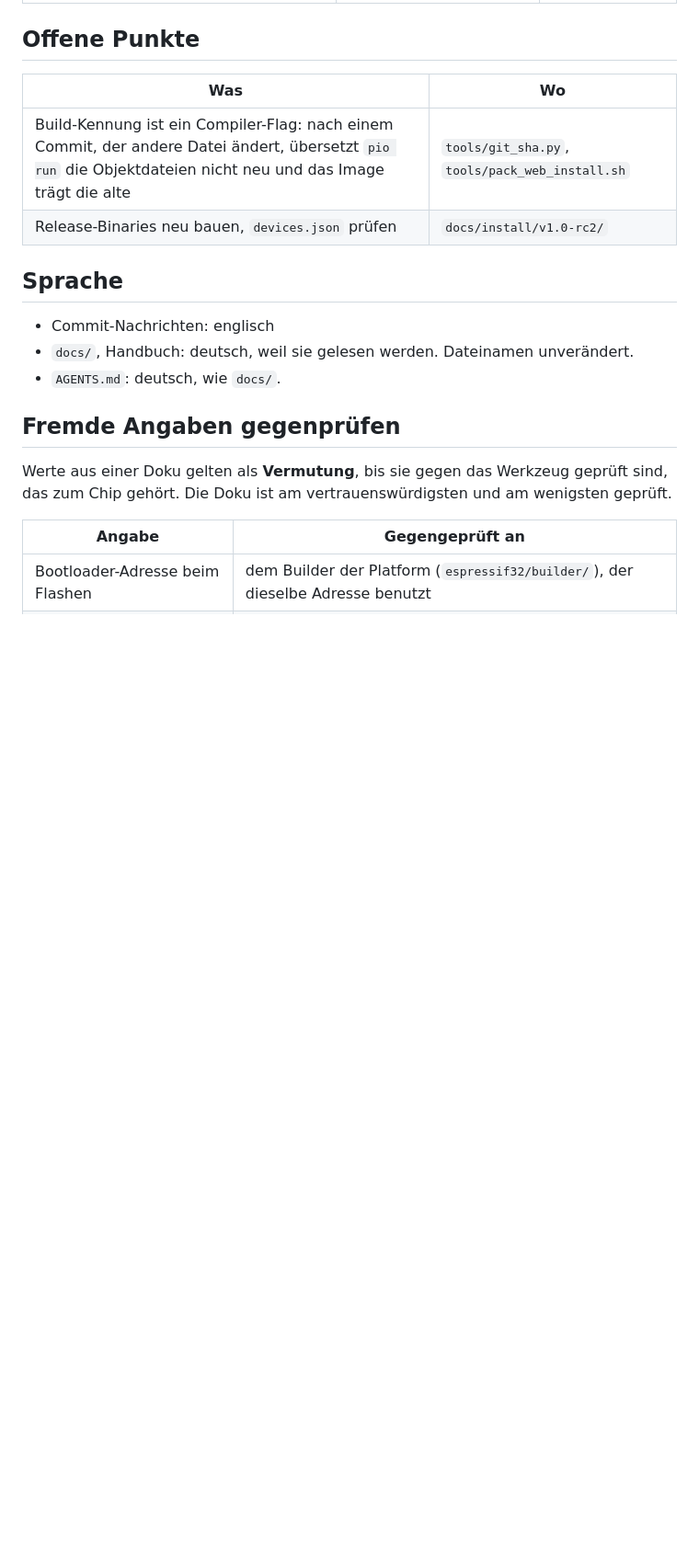
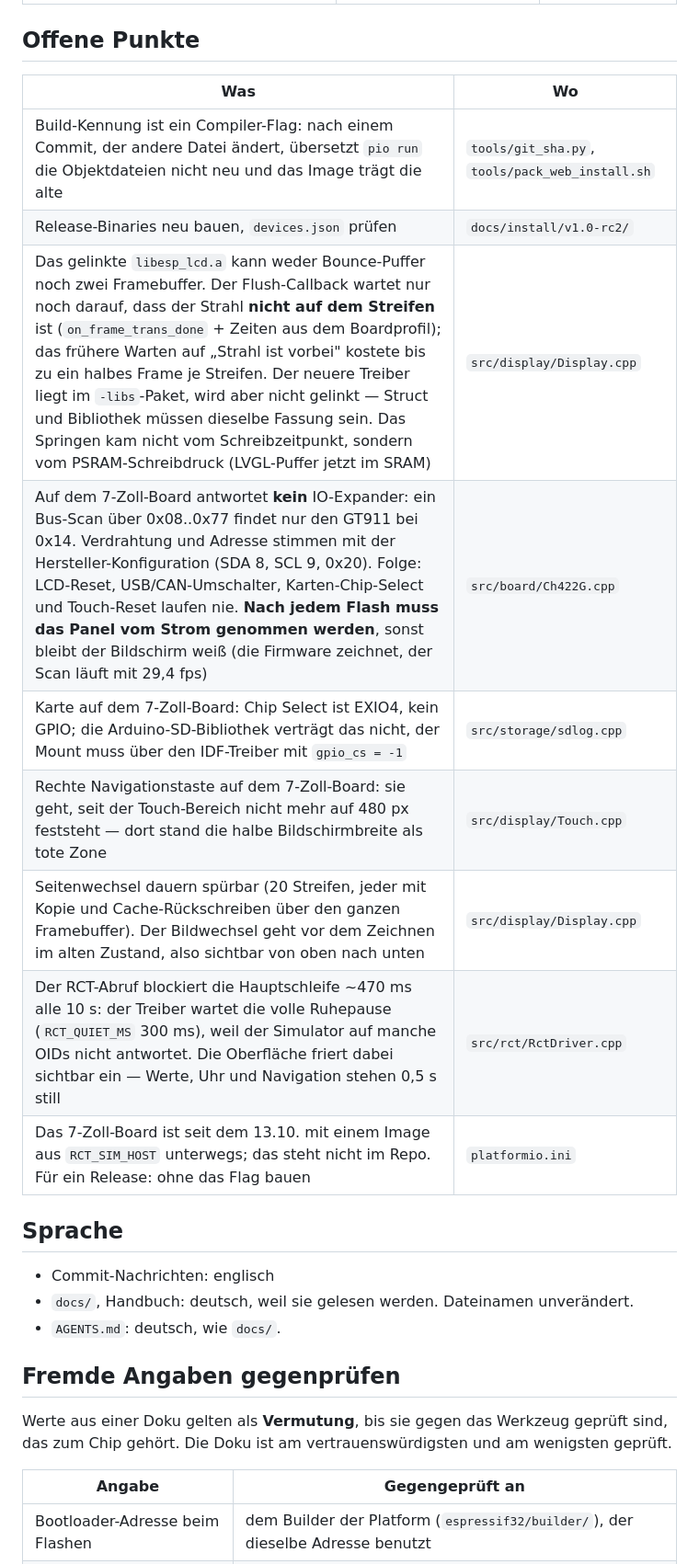
Before and after one commit to fboor/rct-panel, a Markdown page: AGENTS.md, the part around one of its changes. Shown at 92% size. GitHub-like rendering; blank space fills up the shorter version.

```diff
--- a/AGENTS.md
+++ b/AGENTS.md
@@ -47,6 +55,13 @@ Nachrichtentext steht. Notieren statt beheben.
 |---|---|
 | Build-Kennung ist ein Compiler-Flag: nach einem Commit, der andere Datei ändert, übersetzt `pio run` die Objektdateien nicht neu und das Image trägt die alte | `tools/git_sha.py`, `tools/pack_web_install.sh` |
 | Release-Binaries neu bauen, `devices.json` prüfen | `docs/install/v1.0-rc2/` |
+| Das gelinkte `libesp_lcd.a` kann weder Bounce-Puffer noch zwei Framebuffer. Der Flush-Callback wartet nur noch darauf, dass der Strahl **nicht auf dem Streifen** ist (`on_frame_trans_done` + Zeiten aus dem Boardprofil); das frühere Warten auf „Strahl ist vorbei" kostete bis zu ein halbes Frame je Streifen. Der neuere Treiber liegt im `-libs`-Paket, wird aber nicht gelinkt — Struct und Bibliothek müssen dieselbe Fassung sein. Das Springen kam nicht vom Schreibzeitpunkt, sondern vom PSRAM-Schreibdruck (LVGL-Puffer jetzt im SRAM) | `src/display/Display.cpp` |
+| Auf dem 7-Zoll-Board antwortet **kein** IO-Expander: ein Bus-Scan über 0x08..0x77 findet nur den GT911 bei 0x14. Verdrahtung und Adresse stimmen mit der Hersteller-Konfiguration (SDA 8, SCL 9, 0x20). Folge: LCD-Reset, USB/CAN-Umschalter, Karten-Chip-Select und Touch-Reset laufen nie. **Nach jedem Flash muss das Panel vom Strom genommen werden**, sonst bleibt der Bildschirm weiß (die Firmware zeichnet, der Scan läuft mit 29,4 fps) | `src/board/Ch422G.cpp` |
+| Karte auf dem 7-Zoll-Board: Chip Select ist EXIO4, kein GPIO; die Arduino-SD-Bibliothek verträgt das nicht, der Mount muss über den IDF-Treiber mit `gpio_cs = -1` | `src/storage/sdlog.cpp` |
+| Rechte Navigationstaste auf dem 7-Zoll-Board: sie geht, seit der Touch-Bereich nicht mehr auf 480 px feststeht — dort stand die halbe Bildschirmbreite als tote Zone | `src/display/Touch.cpp` |
+| Seitenwechsel dauern spürbar (20 Streifen, jeder mit Kopie und Cache-Rückschreiben über den ganzen Framebuffer). Der Bildwechsel geht vor dem Zeichnen im alten Zustand, also sichtbar von oben nach unten | `src/display/Display.cpp` |
+| Der RCT-Abruf blockiert die Hauptschleife ~470 ms alle 10 s: der Treiber wartet die volle Ruhepause (`RCT_QUIET_MS` 300 ms), weil der Simulator auf manche OIDs nicht antwortet. Die Oberfläche friert dabei sichtbar ein — Werte, Uhr und Navigation stehen 0,5 s still | `src/rct/RctDriver.cpp` |
+| Das 7-Zoll-Board ist seit dem 13.10. mit einem Image aus `RCT_SIM_HOST` unterwegs; das steht nicht im Repo. Für ein Release: ohne das Flag bauen | `platformio.ini` |
 
 ## Sprache
 
```
Also changed, not shown: other parts of AGENTS.md (+13 -5 lines).
